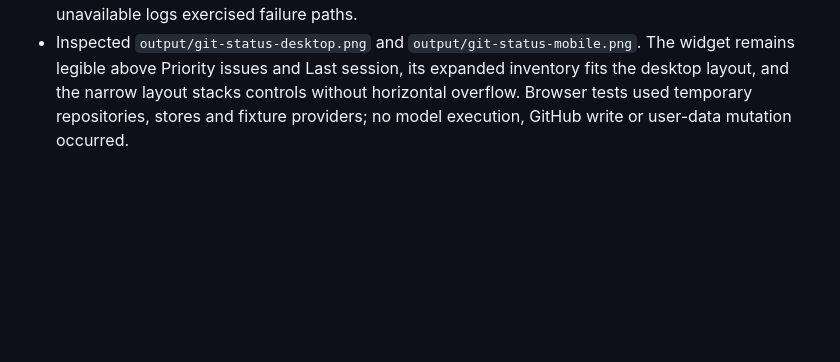
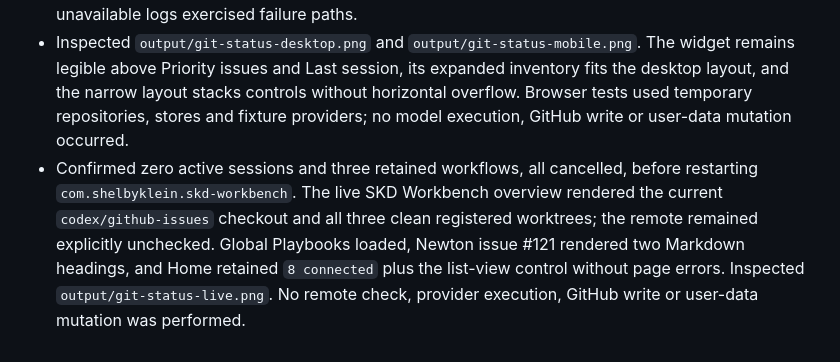
Before and after one commit to shelbyklein/skd-workbench, a Markdown page: VALIDATION.md, the part around the change. GitHub-like rendering; blank space fills up the shorter version.

Commit message:
Record live Git status verification

```diff
--- a/VALIDATION.md
+++ b/VALIDATION.md
@@ -763,3 +763,4 @@ delivery to the launch adapter. No real inference or GitHub write was performed.
 - Merged the widget with the Home filters/list view, rendered issue Markdown and Playbooks/session-activity work. The server allowlist and offline shell include both `/git-status-ui.js` and `/playbooks-ui.js`; shell cache is `skd-shell-0.5.0-62` with 30 cached assets.
 - `npm test` passed 123/123. The complete 23-script Chrome suite passed, covering Git inventory and remote boundaries, stale recovery, project switching, target persistence, keyboard behavior, offline/update behavior and the 390px layout alongside all existing feature suites. Expected fixture-unavailable logs exercised failure paths.
 - Inspected `output/git-status-desktop.png` and `output/git-status-mobile.png`. The widget remains legible above Priority issues and Last session, its expanded inventory fits the desktop layout, and the narrow layout stacks controls without horizontal overflow. Browser tests used temporary repositories, stores and fixture providers; no model execution, GitHub write or user-data mutation occurred.
+- Confirmed zero active sessions and three retained workflows, all cancelled, before restarting `com.shelbyklein.skd-workbench`. The live SKD Workbench overview rendered the current `codex/github-issues` checkout and all three clean registered worktrees; the remote remained explicitly unchecked. Global Playbooks loaded, Newton issue #121 rendered two Markdown headings, and Home retained `8 connected` plus the list-view control without page errors. Inspected `output/git-status-live.png`. No remote check, provider execution, GitHub write or user-data mutation was performed.
```
